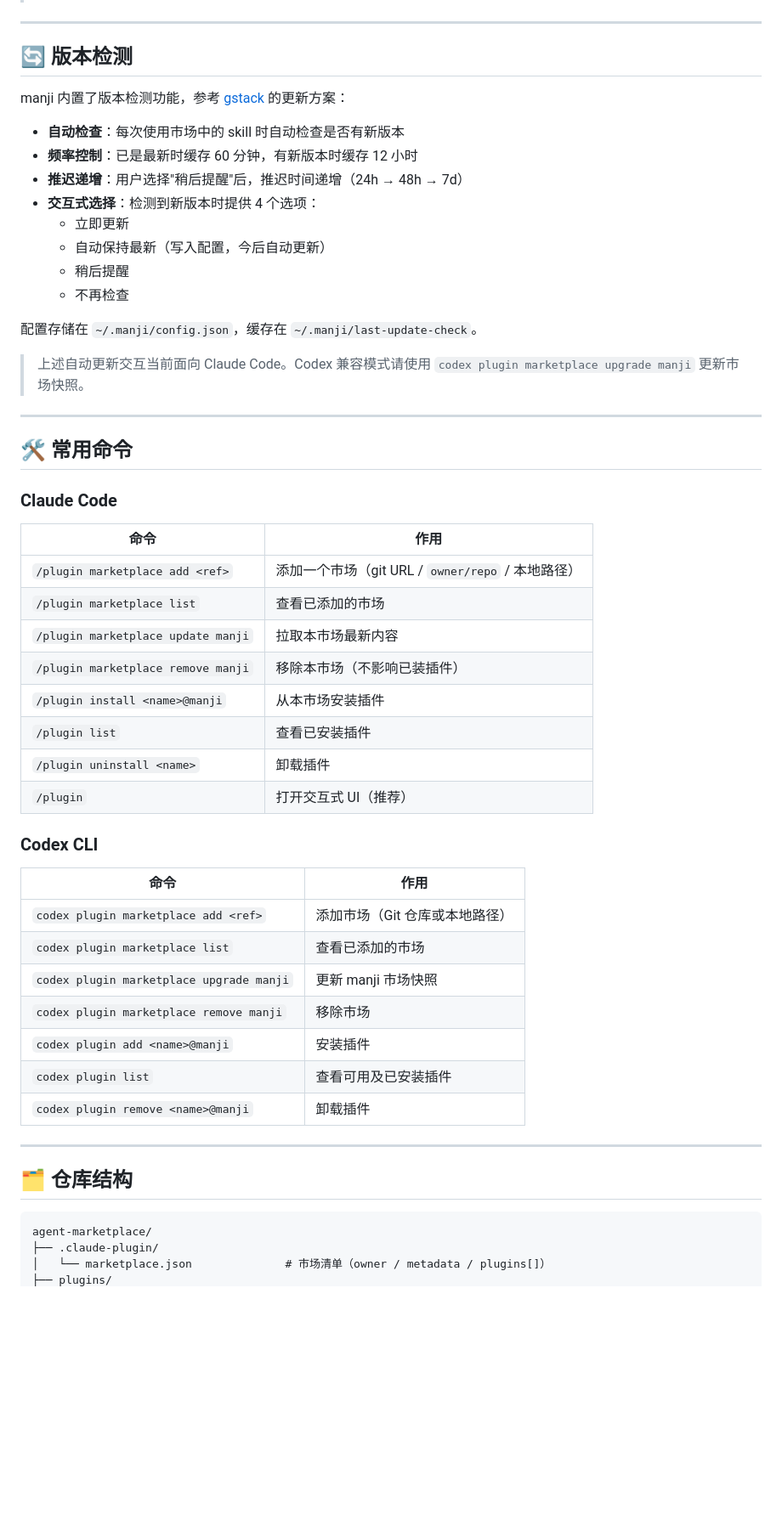
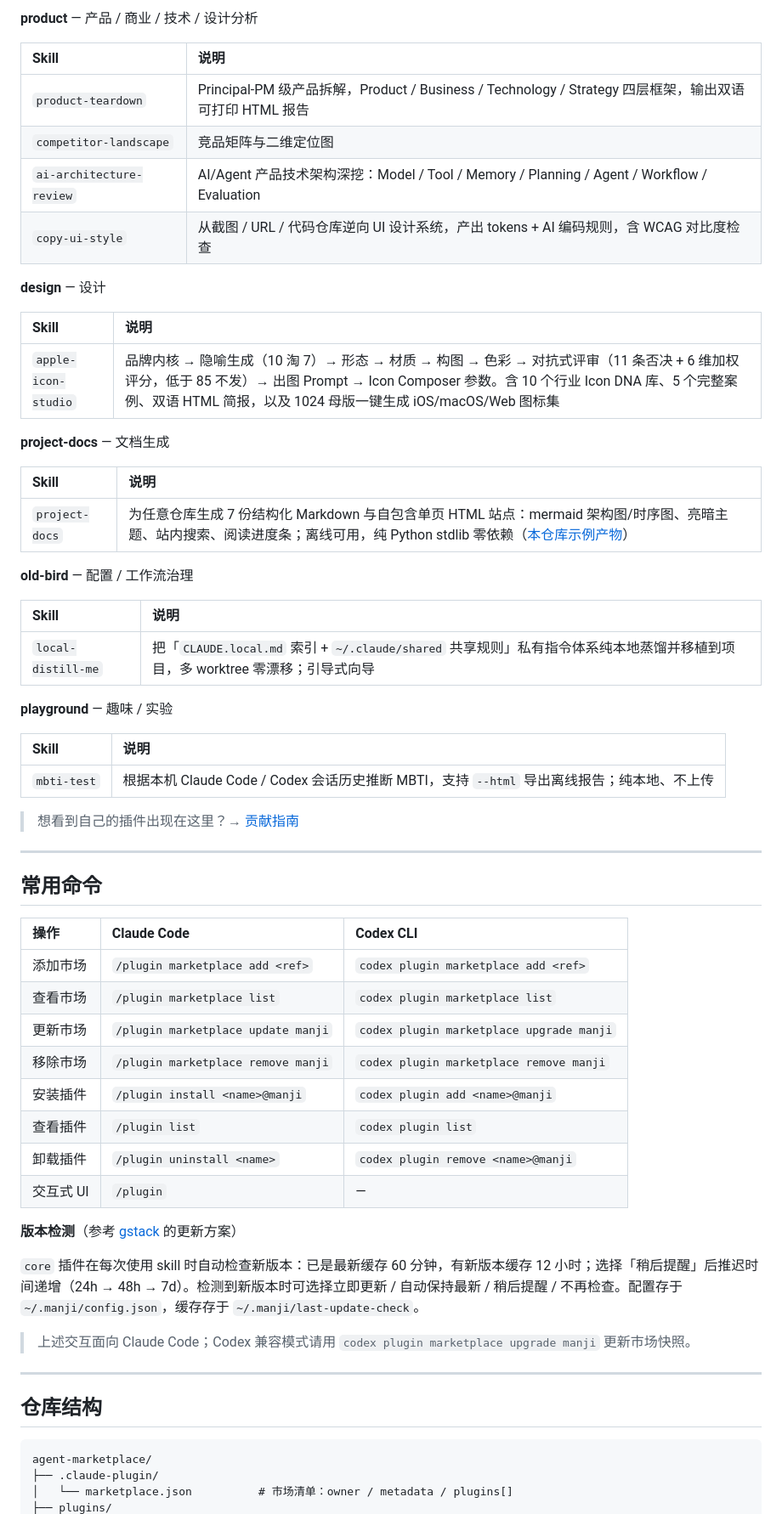
Before and after one commit to kaelinda/agent-marketplace, a Markdown page: README.md, the part around one of its changes. Shown at 85% size. Rendered like a GitHub page; folded sections open; blank space fills up the shorter version.

````diff
--- a/README.md
+++ b/README.md
@@ -79,58 +111,67 @@ codex plugin add playground@manji
+**product** — 产品 / 商业 / 技术 / 设计分析
+
+| Skill | 说明 |
+| :--- | :--- |
+| `product-teardown` | Principal-PM 级产品拆解，Product / Business / Technology / Strategy 四层框架，输出双语可打印 HTML 报告 |
+| `competitor-landscape` | 竞品矩阵与二维定位图 |
+| `ai-architecture-review` | AI/Agent 产品技术架构深挖：Model / Tool / Memory / Planning / Agent / Workflow / Evaluation |
+| `copy-ui-style` | 从截图 / URL / 代码仓库逆向 UI 设计系统，产出 tokens + AI 编码规则，含 WCAG 对比度检查 |
+
+**design** — 设计
+
+| Skill | 说明 |
+| :--- | :--- |
+| `apple-icon-studio` | 品牌内核 → 隐喻生成（10 淘 7）→ 形态 → 材质 → 构图 → 色彩 → 对抗式评审（11 条否决 + 6 维加权评分，低于 85 不发）→ 出图 Prompt → Icon Composer 参数。含 10 个行业 Icon DNA 库、5 个完整案例、双语 HTML 简报，以及 1024 母版一键生成 iOS/macOS/Web 图标集 |
+
+**project-docs** — 文档生成
+
+| Skill | 说明 |
+| :--- | :--- |
+| `project-docs` | 为任意仓库生成 7 份结构化 Markdown 与自包含单页 HTML 站点：mermaid 架构图/时序图、亮暗主题、站内搜索、阅读进度条；离线可用，纯 Python stdlib 零依赖（[本仓库示例产物](./docs/onboarding/)） |
+
+**old-bird** — 配置 / 工作流治理
+
+| Skill | 说明 |
+| :--- | :--- |
+| `local-distill-me` | 把「`CLAUDE.local.md` 索引 + `~/.claude/shared` 共享规则」私有指令体系纯本地蒸馏并移植到项目，多 worktree 零漂移；引导式向导 |
+
+**playground** — 趣味 / 实验
+
+| Skill | 说明 |
+| :--- | :--- |
+| `mbti-test` | 根据本机 Claude Code / Codex 会话历史推断 MBTI，支持 `--html` 导出离线报告；纯本地、不上传 |
+
+</details>
+
+> 想看到自己的插件出现在这里？→ [贡献指南](./CONTRIBUTING.md)
 
 ---
 
-## 🔄 版本检测
+## 常用命令
 
-manji 内置了版本检测功能，参考 [gstack](https://github.com/garrytan/gstack) 的更新方案：
+| 操作 | Claude Code | Codex CLI |
+| :--- | :--- | :--- |
+| 添加市场 | `/plugin marketplace add <ref>` | `codex plugin marketplace add <ref>` |
+| 查看市场 | `/plugin marketplace list` | `codex plugin marketplace list` |
+| 更新市场 | `/plugin marketplace update manji` | `codex plugin marketplace upgrade manji` |
+| 移除市场 | `/plugin marketplace remove manji` | `codex plugin marketplace remove manji` |
+| 安装插件 | `/plugin install <name>@manji` | `codex plugin add <name>@manji` |
+| 查看插件 | `/plugin list` | `codex plugin list` |
+| 卸载插件 | `/plugin uninstall <name>` | `codex plugin remove <name>@manji` |
+| 交互式 UI | `/plugin` | — |
 
-- **自动检查**：每次使用市场中的 skill 时自动检查是否有新版本
-- **频率控制**：已是最新时缓存 60 分钟，有新版本时缓存 12 小时
-- **推迟递增**：用户选择"稍后提醒"后，推迟时间递增（24h → 48h → 7d）
-- **交互式选择**：检测到新版本时提供 4 个选项：
-  - 立即更新
-  - 自动保持最新（写入配置，今后自动更新）
-  - 稍后提醒
-  - 不再检查
+**版本检测**（参考 [gstack](https://github.com/garrytan/gstack) 的更新方案）
 
-配置存储在 `~/.manji/config.json`，缓存在 `~/.manji/last-update-check`。
+`core` 插件在每次使用 skill 时自动检查新版本：已是最新缓存 60 分钟，有新版本缓存 12 小时；选择「稍后提醒」后推迟时间递增（24h → 48h → 7d）。检测到新版本时可选择立即更新 / 自动保持最新 / 稍后提醒 / 不再检查。配置存于 `~/.manji/config.json`，缓存存于 `~/.manji/last-update-check`。
 
-> 上述自动更新交互当前面向 Claude Code。Codex 兼容模式请使用 `codex plugin marketplace upgrade manji` 更新市场快照。
+> 上述交互面向 Claude Code；Codex 兼容模式请用 `codex plugin marketplace upgrade manji` 更新市场快照。
 
 ---
 
-## 🛠️ 常用命令
-
-### Claude Code
-
-| 命令 | 作用 |
-| --- | --- |
-| `/plugin marketplace add <ref>` | 添加一个市场（git URL / `owner/repo` / 本地路径） |
-| `/plugin marketplace list` | 查看已添加的市场 |
-| `/plugin marketplace update manji` | 拉取本市场最新内容 |
-| `/plugin marketplace remove manji` | 移除本市场（不影响已装插件） |
-| `/plugin install <name>@manji` | 从本市场安装插件 |
-| `/plugin list` | 查看已安装插件 |
-| `/plugin uninstall <name>` | 卸载插件 |
-| `/plugin` | 打开交互式 UI（推荐） |
-
-### Codex CLI
-
-| 命令 | 作用 |
-| --- | --- |
-| `codex plugin marketplace add <ref>` | 添加市场（Git 仓库或本地路径） |
-| `codex plugin marketplace list` | 查看已添加的市场 |
-| `codex plugin marketplace upgrade manji` | 更新 manji 市场快照 |
-| `codex plugin marketplace remove manji` | 移除市场 |
-| `codex plugin add <name>@manji` | 安装插件 |
-| `codex plugin list` | 查看可用及已安装插件 |
-| `codex plugin remove <name>@manji` | 卸载插件 |
-
----
-
-## 🗂️ 仓库结构
+## 仓库结构
 
 ```
 agent-marketplace/
 ├── .claude-plugin/
-│   └── marketplace.json              # 市场清单（owner / metadata / plugins[]）
+│   └── marketplace.json          # 市场清单：owner / metadata / plugins[]
 ├── plugins/
````
Also changed, not shown: other parts of README.md (+119 -94 lines).
